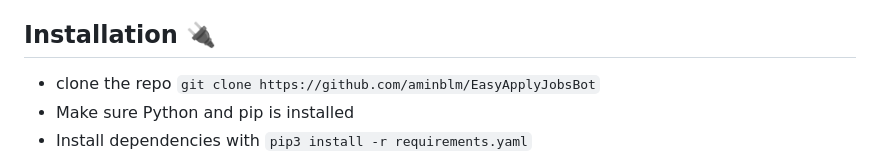
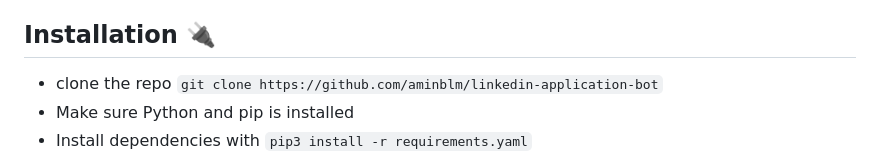
Before and after one commit to aminblm/linkedin-application-bot, a Markdown page: README.md, the part around the change. Drawn GitHub-style.

```diff
--- a/README.md
+++ b/README.md
@@ -34,7 +34,7 @@ showing how this can be used. To buy, support this project and help me add more
 
 ## Installation 🔌
 
-- clone the repo `git clone https://github.com/aminblm/EasyApplyJobsBot`
+- clone the repo `git clone https://github.com/aminblm/linkedin-application-bot`
 - Make sure Python and pip is installed
 - Install dependencies with `pip3 install -r requirements.yaml`
 - Either create firefox Profile and put its path on line 8 of config.py or enter your linkedin credentials line 11 and 12 of config.py.
```
